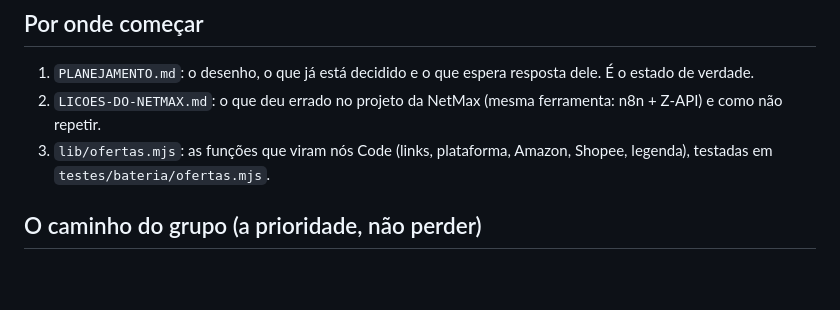
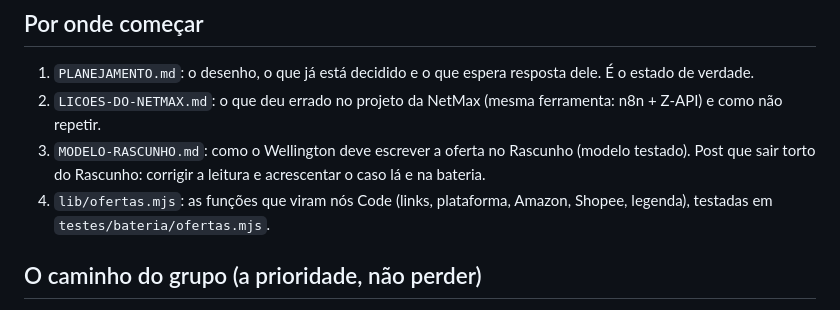
Before and after one commit to KaosTon/LINKSDEAFILIADOS, a Markdown page: CLAUDE.md, the part around the change. Drawn GitHub-style; blank space fills up the shorter version.

```diff
--- a/CLAUDE.md
+++ b/CLAUDE.md
@@ -10,7 +10,9 @@ e legenda. Respostas a ele em português, objetivas, com as perguntas no fim.
    resposta dele. É o estado de verdade.
 2. `LICOES-DO-NETMAX.md`: o que deu errado no projeto da NetMax (mesma
    ferramenta: n8n + Z-API) e como não repetir.
-3. `lib/ofertas.mjs`: as funções que viram nós Code (links, plataforma,
+3. `MODELO-RASCUNHO.md`: como o Wellington deve escrever a oferta no Rascunho (modelo testado).
+   Post que sair torto do Rascunho: corrigir a leitura e acrescentar o caso lá e na bateria.
+4. `lib/ofertas.mjs`: as funções que viram nós Code (links, plataforma,
    Amazon, Shopee, legenda), testadas em `testes/bateria/ofertas.mjs`.
 
 ## O caminho do grupo (a prioridade, não perder)
```
Also changed, not shown: MODELO-RASCUNHO.md (added, +62 -0 lines).
